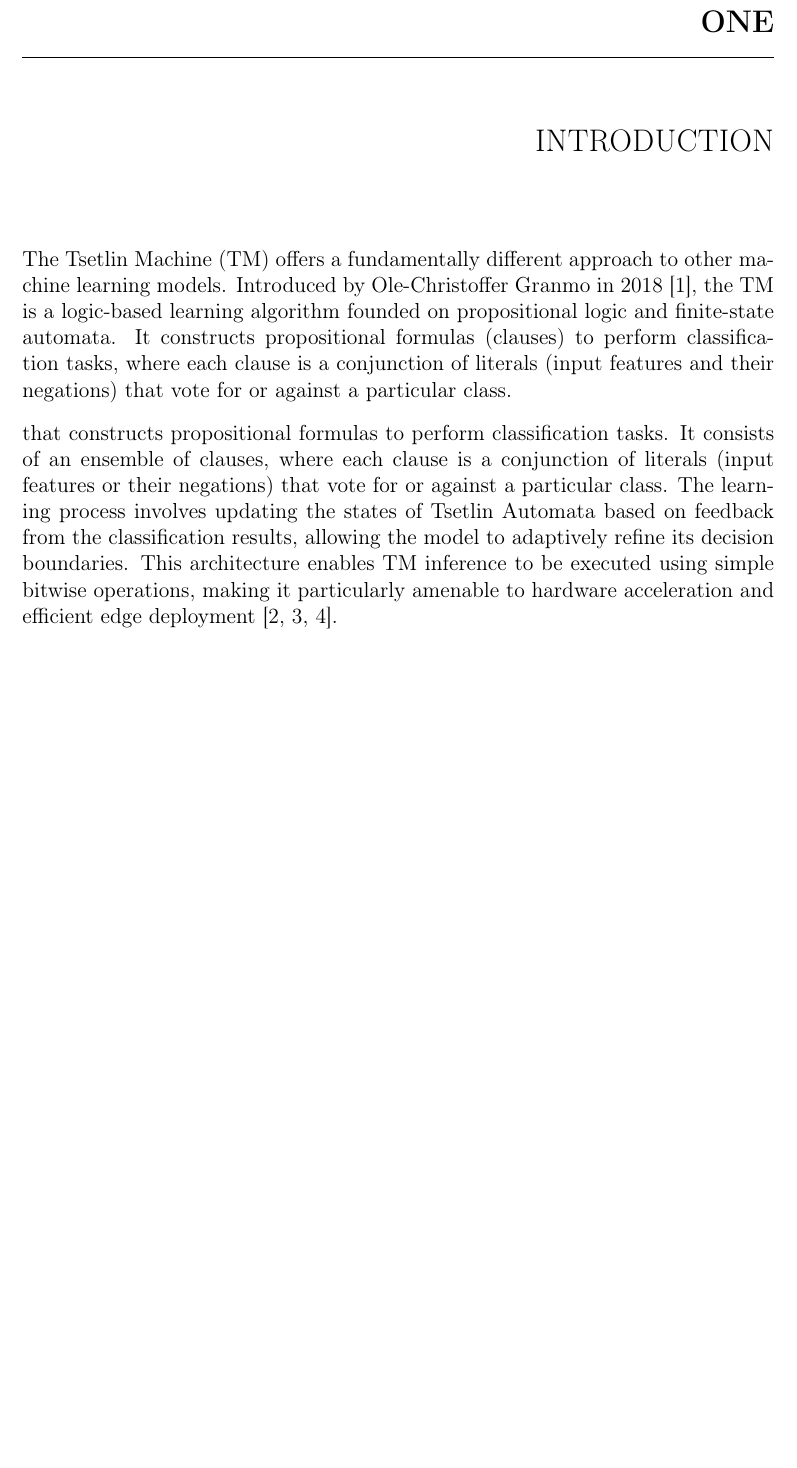
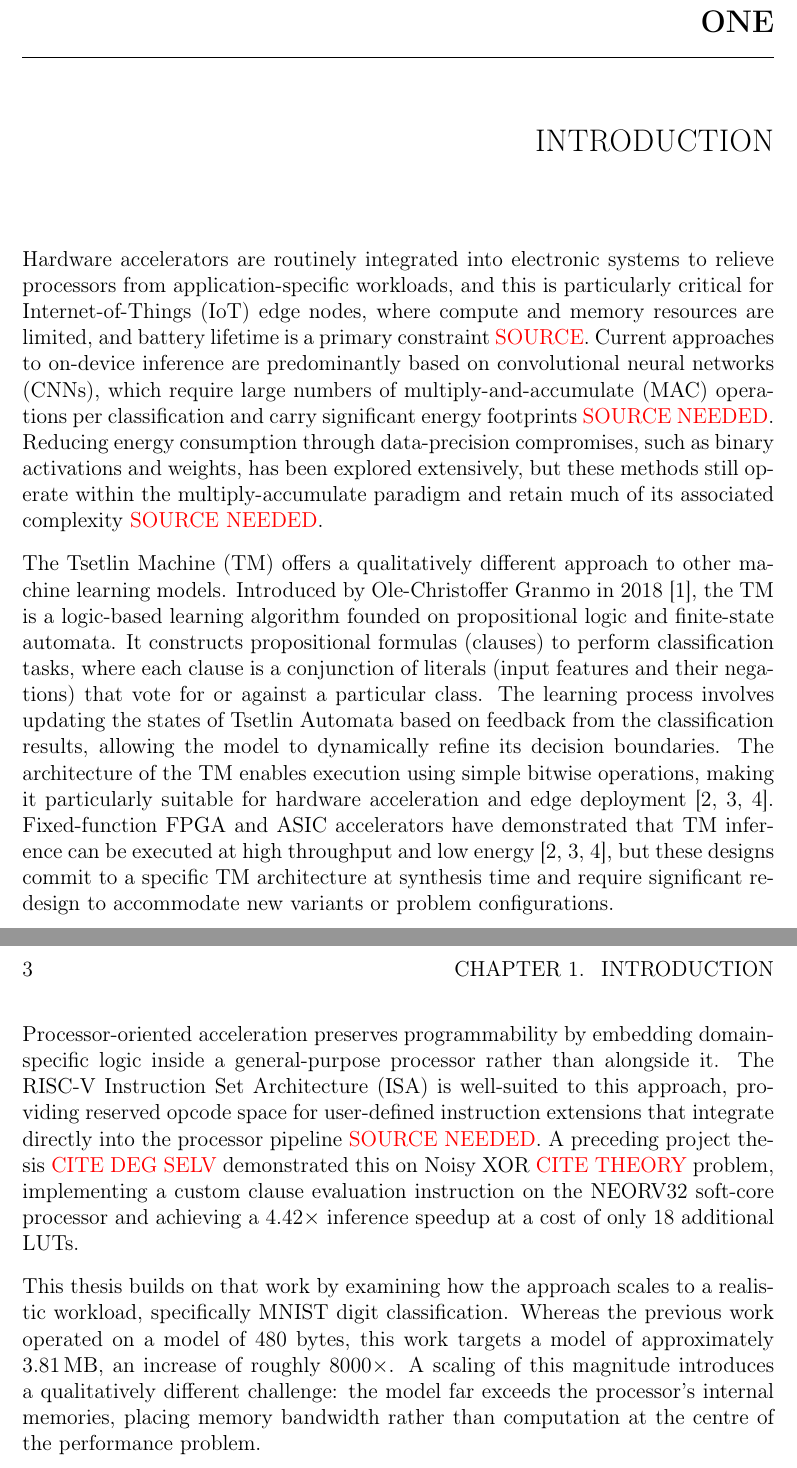
Before and after one commit to joblob7488/master_thesis, a LaTeX thesis (main.tex, which reads Chapters/01Introduction/0IntroductionHeader.tex): part of page 5 of 16 before the commit and two parts of pages 5 and 6 of 17 after it, the two joined at a grey line, cut so that both start at the same text, the shorter picture padded with empty space. Compiled offline with pdfLaTeX.

Commit message:
worked on introduction

```diff
--- a/Chapters/01Introduction/0IntroductionHeader.tex
+++ b/Chapters/01Introduction/0IntroductionHeader.tex
@@ -1,5 +1,10 @@
 % to be added: introductory paragraph
+Hardware accelerators are routinely integrated into electronic systems to relieve processors from application-specific workloads, and this is particularly critical for Internet-of-Things (IoT) edge nodes, where compute and memory resources are limited, and battery lifetime is a primary constraint \textcolor{red}{SOURCE}. Current approaches to on-device inference are predominantly based on convolutional neural networks (CNNs), which require large numbers of multiply-and-accumulate (MAC) operations per classification and carry significant energy footprints \textcolor{red}{SOURCE NEEDED}. Reducing energy consumption through data-precision compromises, such as binary activations and weights, has been explored extensively, but these methods still operate within the multiply-accumulate paradigm and retain much of its associated complexity \textcolor{red}{SOURCE NEEDED}.
 
-The Tsetlin Machine (TM) offers a fundamentally different approach to other machine learning models. Introduced by Ole-Christoffer Granmo in 2018 \cite{GranmoOle-Christoffer2018TTM-}, the TM is a logic-based learning algorithm founded on propositional logic and finite-state automata. It constructs propositional formulas (clauses) to perform classification tasks, where each clause is a conjunction of literals (input features and their negations) that vote for or against a particular class.
 
-that constructs propositional formulas to perform classification tasks. It consists of an ensemble of clauses, where each clause is a conjunction of literals (input features or their negations) that vote for or against a particular class. The learning process involves updating the states of Tsetlin Automata based on feedback from the classification results, allowing the model to adaptively refine its decision boundaries. This architecture enables TM inference to be executed using simple bitwise operations, making it particularly amenable to hardware acceleration and efficient edge deployment \cite{AndersTunheimSvein2025AA86, TunheimSveinAnders2023CTMT, TunheimSveinAnders2025TMIC}.
+% pagraph presenting the Tsetlin Machine, quick introduction of the architecture and how it works, and why it is interesting for hardware acceleration and edge deployment. This will be expanded in the theory chapter, but a quick introduction here will help set the stage for the rest of the thesis.
+The Tsetlin Machine (TM) offers a qualitatively different approach to other machine learning models. Introduced by Ole-Christoffer Granmo in 2018 \cite{GranmoOle-Christoffer2018TTM-}, the TM is a logic-based learning algorithm founded on propositional logic and finite-state automata. It constructs propositional formulas (clauses) to perform classification tasks, where each clause is a conjunction of literals (input features and their negations) that vote for or against a particular class. The learning process involves updating the states of Tsetlin Automata based on feedback from the classification results, allowing the model to dynamically refine its decision boundaries. The architecture of the TM enables execution using simple bitwise operations, making it particularly suitable for hardware acceleration and edge deployment \cite{AndersTunheimSvein2025AA86, TunheimSveinAnders2023CTMT, TunheimSveinAnders2025TMIC}. Fixed-function FPGA and ASIC accelerators have demonstrated that TM inference can be executed at high throughput and low energy \cite{AndersTunheimSvein2025AA86, TunheimSveinAnders2023CTMT, TunheimSveinAnders2025TMIC}, but these designs commit to a specific TM architecture at synthesis time and require significant redesign to accommodate new variants or problem configurations.
+\newpage
+Processor-oriented acceleration preserves programmability by embedding domain-specific logic inside a general-purpose processor rather than alongside it. The RISC-V Instruction Set Architecture (ISA) is well-suited to this approach, providing reserved opcode space for user-defined instruction extensions that integrate directly into the processor pipeline \textcolor{red}{SOURCE NEEDED}. A preceding project thesis \textcolor{red}{CITE DEG SELV} demonstrated this on Noisy XOR \textcolor{red}{CITE THEORY} problem, implementing a custom clause evaluation instruction on the NEORV32 soft-core processor and achieving a $4.42\times$ inference speedup at a cost of only 18 additional LUTs.
+
+This thesis builds on that work by examining how the approach scales to a realistic workload, specifically MNIST digit classification. Whereas the previous work operated on a model of 480 bytes, this work targets a model of approximately 3.81\,MB, an increase of roughly $8000\times$. A scaling of this magnitude introduces a qualitatively different challenge: the model far exceeds the processor's internal memories, placing memory bandwidth rather than computation at the centre of the performance problem.
```
Also changed, not shown: Chapters/01Introduction/Introduction.tex (added), Chapters/01Introduction/ProcessorOrientedAcceleration.tex (added), Chapters/01Introduction/TsetlinMachine.tex (added), 2 other files.
